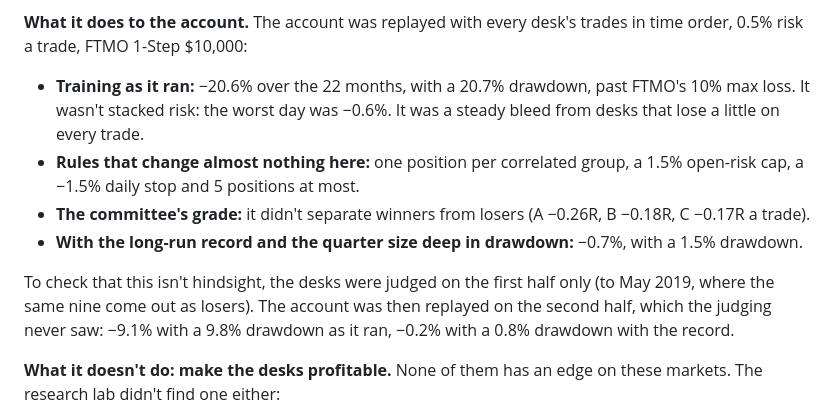
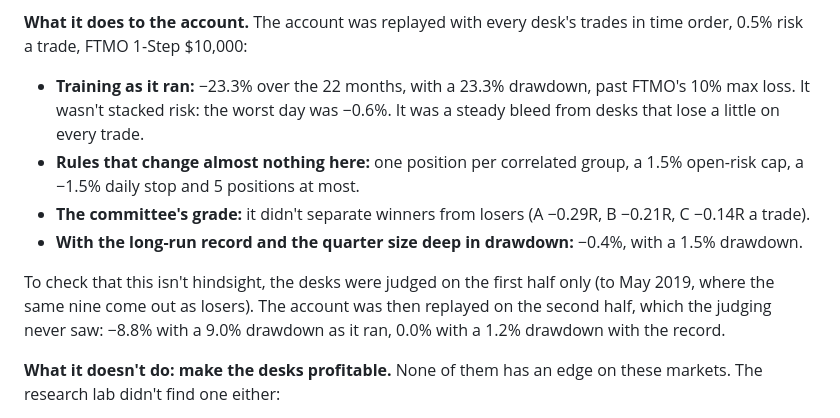
Before and after one commit to IliasK151/Cloud, a Markdown page: README.md, the part around the change. Rendered like a GitHub page.

Commit message:
README: account replay figures on the corrected replay
The account replay was rerun on the same 11,582 trades as the new
long-run baseline: -23.3% as training ran (23.3% drawdown), -0.4% with
the long-run record; on the unseen second half -8.8% vs 0.0%.

Co-Authored-By: Claude Opus 5.5 <noreply@anthropic.com>
Claude-Session: https://claude.ai/code/session_01KDrCQJtwqEm4ucut6P4Vge

```diff
--- a/README.md
+++ b/README.md
@@ -532,12 +532,12 @@ The record ships with the floor (`server/research/baseline.json`), and the accou
 The desk table, the Today card (*Loses over the long run*), the account's rule list and the Nightly review card's **Long run** column show it.
 
 **What it does to the account.** The account was replayed with every desk's trades in time order, 0.5% risk a trade, FTMO 1-Step $10,000:
-- **Training as it ran:** −20.6% over the 22 months, with a 20.7% drawdown, past FTMO's 10% max loss. It wasn't stacked risk: the worst day was −0.6%. It was a steady bleed from desks that lose a little on every trade.
+- **Training as it ran:** −23.3% over the 22 months, with a 23.3% drawdown, past FTMO's 10% max loss. It wasn't stacked risk: the worst day was −0.6%. It was a steady bleed from desks that lose a little on every trade.
 - **Rules that change almost nothing here:** one position per correlated group, a 1.5% open-risk cap, a −1.5% daily stop and 5 positions at most.
-- **The committee's grade:** it didn't separate winners from losers (A −0.26R, B −0.18R, C −0.17R a trade).
-- **With the long-run record and the quarter size deep in drawdown:** −0.7%, with a 1.5% drawdown.
+- **The committee's grade:** it didn't separate winners from losers (A −0.29R, B −0.21R, C −0.14R a trade).
+- **With the long-run record and the quarter size deep in drawdown:** −0.4%, with a 1.5% drawdown.
 
-To check that this isn't hindsight, the desks were judged on the first half only (to May 2019, where the same nine come out as losers). The account was then replayed on the second half, which the judging never saw: −9.1% with a 9.8% drawdown as it ran, −0.2% with a 0.8% drawdown with the record.
+To check that this isn't hindsight, the desks were judged on the first half only (to May 2019, where the same nine come out as losers). The account was then replayed on the second half, which the judging never saw: −8.8% with a 9.0% drawdown as it ran, 0.0% with a 1.2% drawdown with the record.
 
 **What it doesn't do: make the desks profitable.** None of them has an edge on these markets. The research lab didn't find one either:
 - **Its searches on the same 22 months:** 18,000 strategy ideas across the six markets. One passed every gate and lost money in the months after.
```
